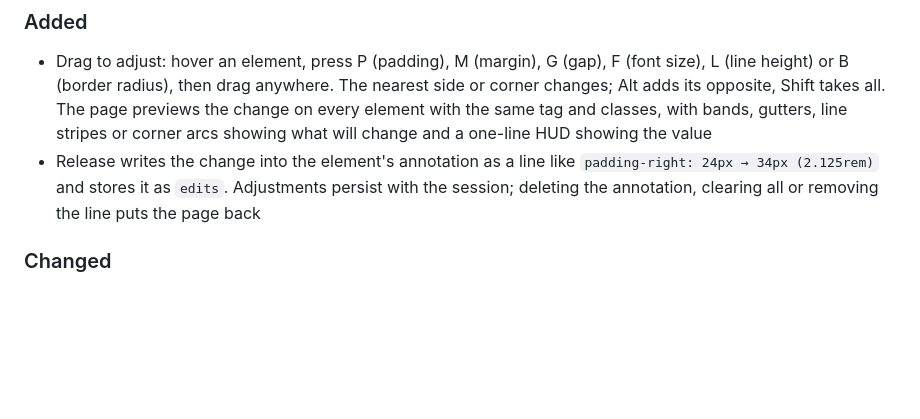
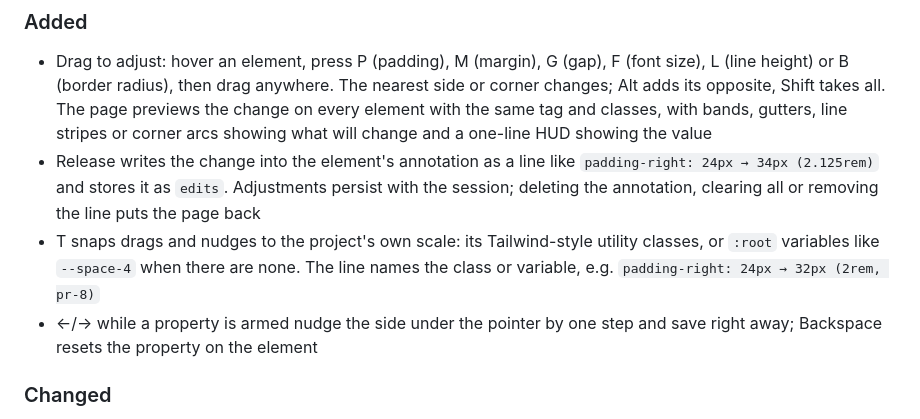
Before and after one commit to hfrdmnk/kai, a Markdown page: CHANGELOG.md, the part around the change. Drawn GitHub-style; blank space fills up the shorter version.

```diff
--- a/CHANGELOG.md
+++ b/CHANGELOG.md
@@ -6,6 +6,8 @@
 
 - Drag to adjust: hover an element, press P (padding), M (margin), G (gap), F (font size), L (line height) or B (border radius), then drag anywhere. The nearest side or corner changes; Alt adds its opposite, Shift takes all. The page previews the change on every element with the same tag and classes, with bands, gutters, line stripes or corner arcs showing what will change and a one-line HUD showing the value
 - Release writes the change into the element's annotation as a line like `padding-right: 24px → 34px (2.125rem)` and stores it as `edits`. Adjustments persist with the session; deleting the annotation, clearing all or removing the line puts the page back
+- T snaps drags and nudges to the project's own scale: its Tailwind-style utility classes, or `:root` variables like `--space-4` when there are none. The line names the class or variable, e.g. `padding-right: 24px → 32px (2rem, pr-8)`
+- ←/→ while a property is armed nudge the side under the pointer by one step and save right away; Backspace resets the property on the element
 
 ### Changed
 
```
Also changed, not shown: README.md (+10 -1 lines), SPEC.md (+10 -3 lines).
